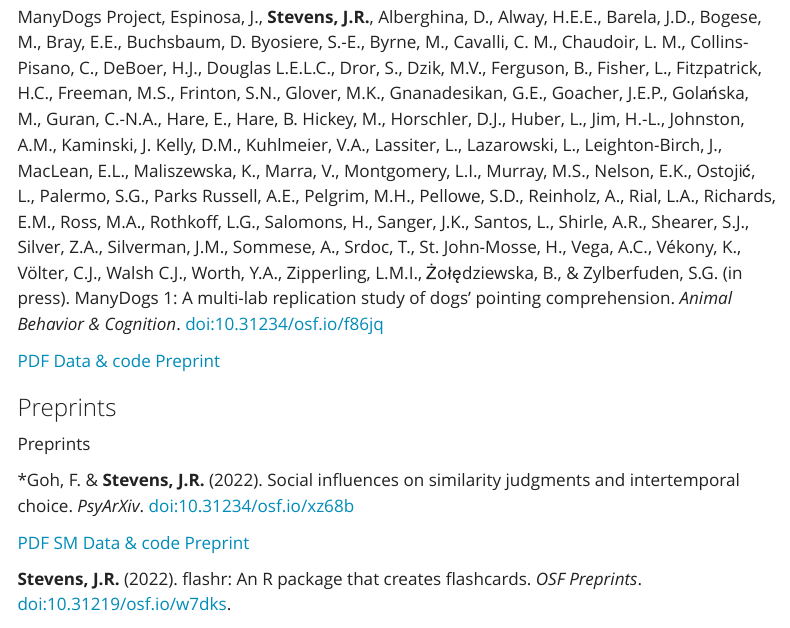
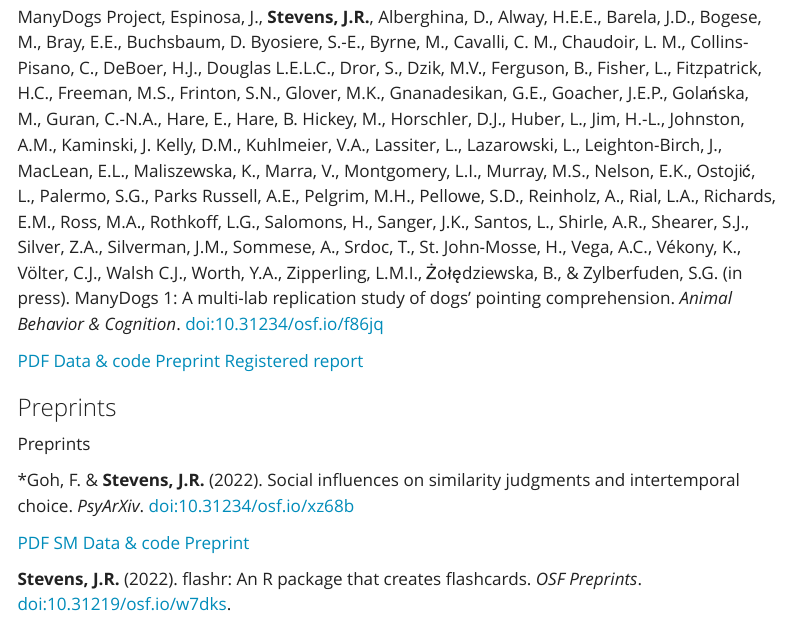
Before and after one commit to JeffreyRStevens/jeffreyrstevens.github.io, a Quarto document (publications.qmd): the page in a window 1100 px wide, from 9070 px down. Rendered offline with R 4.5, knitr and Pandoc in place of Quarto, with nearby package versions; menus at the side of the page are left out.

Commit message:
Add MD1 preprint link

```diff
--- a/publications.qmd
+++ b/publications.qmd
@@ -450,9 +450,10 @@ ManyDogs Project, Alberghina, D., Bray, E., Buchsbaum, D., Byosiere, S.-E., Espi
 ManyDogs Project, Espinosa, J., **Stevens, J.R.**, Alberghina, D., Alway, H.E.E., Barela, J.D., Bogese, M., Bray, E.E., Buchsbaum, D. Byosiere, S.-E., Byrne, M., Cavalli, C. M., Chaudoir, L. M., Collins-Pisano, C., DeBoer, H.J., Douglas L.E.L.C., Dror, S., Dzik, M.V., Ferguson, B., Fisher, L., Fitzpatrick, H.C., Freeman, M.S., Frinton, S.N., Glover, M.K., Gnanadesikan, G.E., Goacher, J.E.P., Golańska, M., Guran, C.-N.A., Hare, E., Hare, B. Hickey, M., Horschler, D.J., Huber, L., Jim, H.-L., Johnston, A.M., Kaminski, J. Kelly, D.M., Kuhlmeier, V.A., Lassiter, L., Lazarowski, L., Leighton-Birch, J., MacLean, E.L., Maliszewska, K., Marra, V., Montgomery, L.I., Murray, M.S., Nelson, E.K., Ostojić, L., Palermo, S.G., Parks Russell, A.E., Pelgrim, M.H., Pellowe, S.D., Reinholz, A., Rial, L.A., Richards, E.M., Ross, M.A., Rothkoff, L.G., Salomons, H., Sanger, J.K., Santos, L., Shirle, A.R., Shearer, S.J., Silver, Z.A., Silverman, J.M., Sommese, A., Srdoc, T., St. John-Mosse, H., Vega, A.C., Vékony, K., Völter, C.J., Walsh C.J., Worth, Y.A., Zipperling, L.M.I., Żołędziewska, B., & Zylberfuden, S.G. (in press). ManyDogs 1: A multi-lab replication study of dogs’ pointing comprehension. _Animal Behavior & Cognition_. [doi:10.31234/osf.io/f86jq](https://doi.org/10.31234/osf.io/f86jq)
 
 ::: {.content-visible when-format="html"}
-<a href="https://doi.org/10.31234/osf.io/f86jq" title="PDF" class="cv-pub-links">PDF</a>
+<a href="https://doi.org/10.31234/osf.io/4kncr" title="PDF" class="cv-pub-links">PDF</a>
 <a href="https://osf.io/9r5xf/" title="Data, code, reproducible materials" class="cv-pub-links">Data & code</a>
-<a href="https://psyarxiv.com/f86jq" title="Preprint" class="cv-pub-links">Preprint</a>
+<a href="https://doi.org/10.31234/osf.io/4kncr" title="Preprint" class="cv-pub-links">Preprint</a>
+<a href="https://psyarxiv.com/f86jq" title="Stage 1 registered report" class="cv-pub-links">Registered report</a>
 :::
 
 ::: {.content-visible when-format="html"}
```
